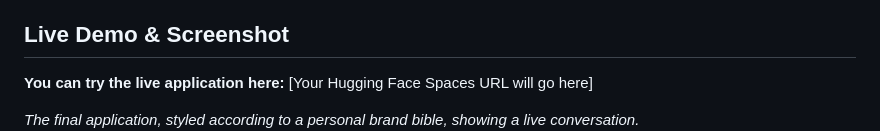
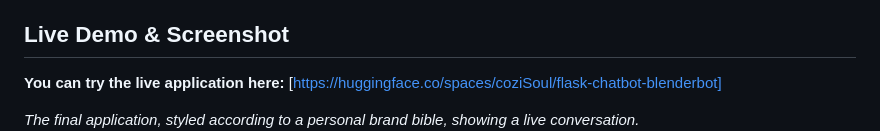
Before and after one commit to Cozisoul/flask-chatbot-blenderbot, a Markdown page: README.md, the part around the change. GitHub-like rendering.

```diff
--- a/README.md
+++ b/README.md
@@ -10,7 +10,7 @@ This repository contains a full-stack, conversational AI chatbot application. Th
 
 ## Live Demo & Screenshot
 
-**You can try the live application here:** [Your Hugging Face Spaces URL will go here]
+**You can try the live application here:** [https://huggingface.co/spaces/coziSoul/flask-chatbot-blenderbot]
 
 *The final application, styled according to a personal brand bible, showing a live conversation.*
 ![Final Application Screenshot](./final-app-screenshot.png) <!-- TODO: Add a screenshot of your final app and name it correctly! -->
```
